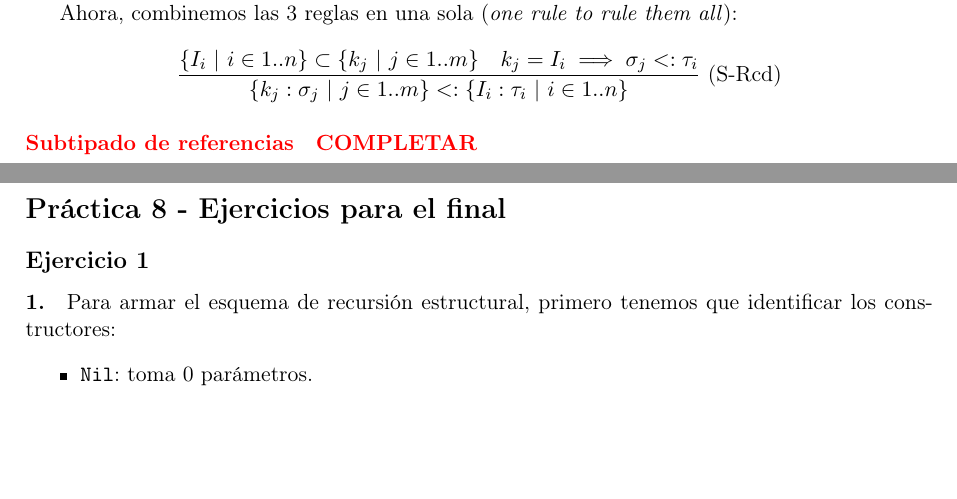
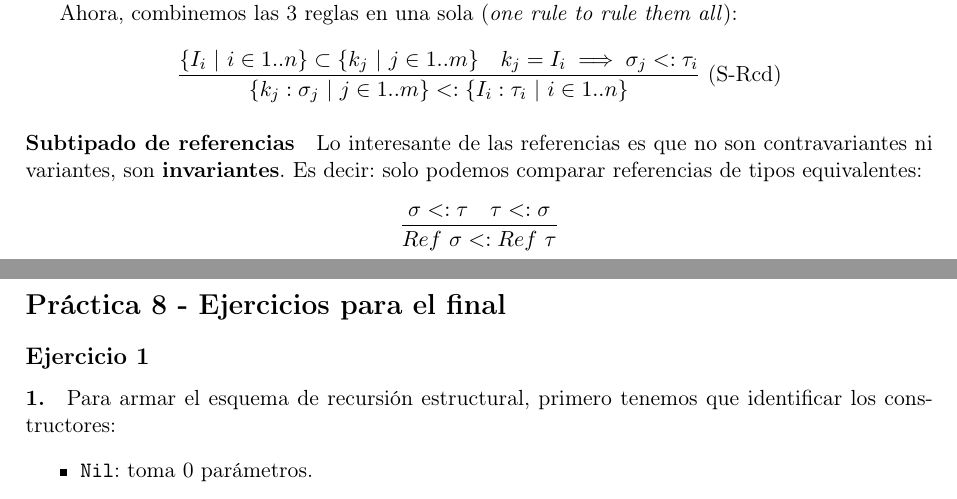
Before and after one commit to CubaWiki/PLP-resumen-iarcuschin, a LaTeX CV (resumen.tex, which reads objetos.tex): two parts of pages 34 and 35 of 43, joined at a grey line, cut so that both start at the same text, the shorter picture padded with empty space. Compiled offline with pdfLaTeX.

Commit message:
Agrego subtipado de referencias

```diff
--- a/objetos.tex
+++ b/objetos.tex
@@ -199,4 +199,6 @@ Ahora, combinemos las 3 reglas en una sola (\xit{one rule to rule them all}):
 
 \paragraph{Subtipado de referencias}
 
-\todo{COMPLETAR}
+Lo interesante de las referencias es que no son contravariantes ni variantes, son \xbf{invariantes}. Es decir: solo podemos comparar referencias de tipos equivalentes:
+
+\[\resol{\subt{\sigma}{\tau}\quad \subt{\tau}{\sigma}}{\subt{Ref\ \sigma}{Ref\ \tau}}\]
```
Also changed, not shown: funcional.tex (+1 -1 lines).
